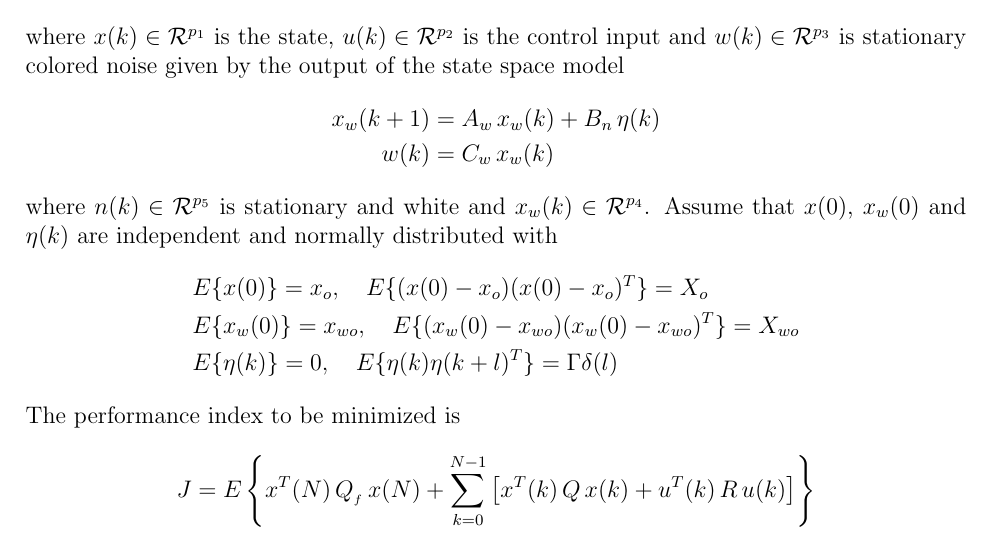
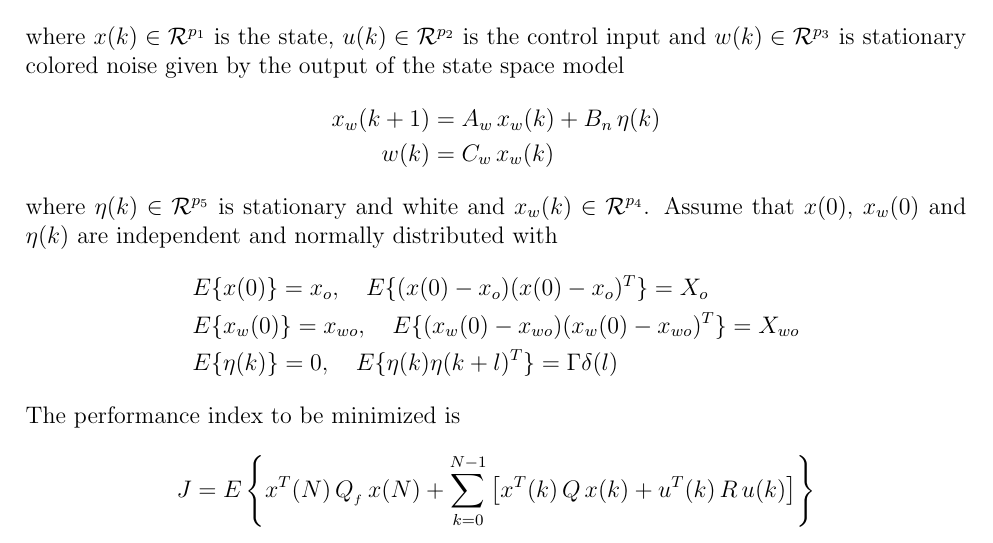
Before and after one commit to Berkeley-ME233/ME233-private, a LaTeX document (ME233_S16/final.tex, which reads ME233_S16/finalp2.tex): part of page 3 of 10, cut so that both start at the same text. Compiled offline with pdfLaTeX.

Commit message:
Fix a eta vs n type

```diff
--- a/ME233_S16/finalp2.tex
+++ b/ME233_S16/finalp2.tex
@@ -9,7 +9,7 @@ where $x(k) \in \mathcal{R}^{p_1}$ is the state, $u(k) \in \mathcal{R}^{p_2}$ is
     x_w(k+1) & = A_w \, x_w(k) + B_n \, \eta(k) \\
     w(k) & = C_w \, x_w(k)
 \end{align*}
-where $n(k) \in \mathcal{R}^{p_5}$ is stationary and white and $x_w(k) \in \mathcal{R}^{p_4}$. Assume that $x(0)$, $x_w(0)$  and $\eta(k)$ are independent and normally distributed with
+where $\eta(k) \in \mathcal{R}^{p_5}$ is stationary and white and $x_w(k) \in \mathcal{R}^{p_4}$. Assume that $x(0)$, $x_w(0)$  and $\eta(k)$ are independent and normally distributed with
 \begin{align*}
     &E\{ x(0) \} = x_o, \hspace{1em} E\{ (x(0) - x_o)(x(0) - x_o)^T \} = X_o\\
     &E\{ x_w(0) \} = x_{wo}, \hspace{1em} E\{ (x_{w}(0) - x_{wo})(x_{w}(0) - x_{wo})^T \} = X_{wo}\\
```
Also changed, not shown: ME233_S16/final.pdf, ME233_S16/final.tex (line endings or trailing spaces), ME233_S16/finalp1.tex (line endings or trailing spaces), ME233_S16/finalp3-old.tex (line endings or trailing spaces), ME233_S16/finalp3.tex (line endings or trailing spaces), ME233_S16/finalp4-old.tex (line endings or trailing spaces), ME233_S16/finalp4.tex (line endings or trailing spaces), ME233_S16/finalp5.tex (line endings or trailing spaces).
